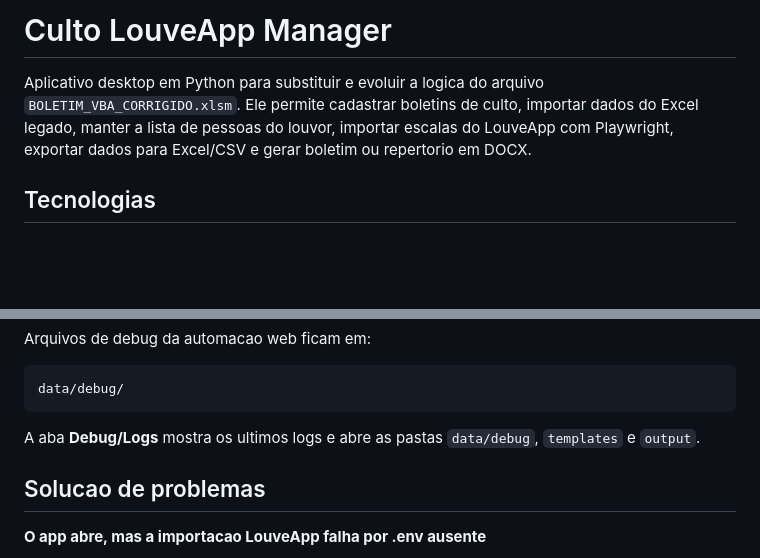
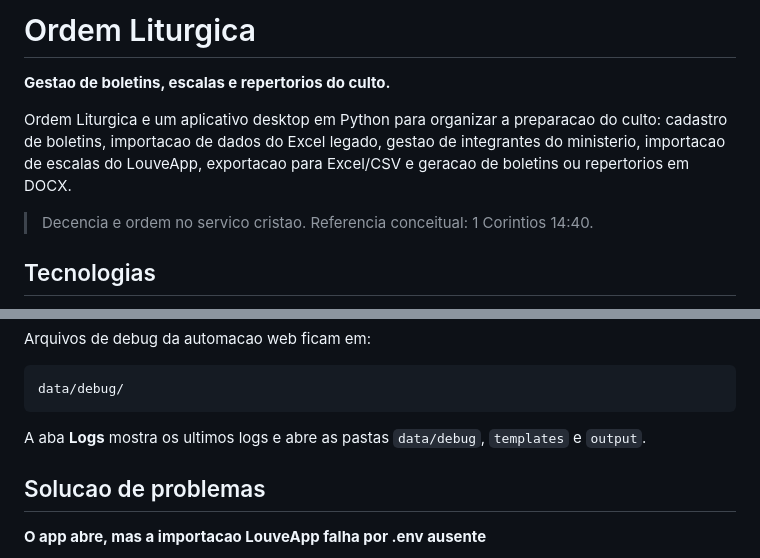
Before and after one commit to gitson11/culto, a Markdown page: culto_louveapp_manager/README.md, 2 parts joined by grey strips. Rendered like a GitHub page; blank space fills up the shorter version.

````diff
--- a/culto_louveapp_manager/README.md
+++ b/culto_louveapp_manager/README.md
@@ -1,6 +1,10 @@
-# Culto LouveApp Manager
+# Ordem Liturgica
 
-Aplicativo desktop em Python para substituir e evoluir a logica do arquivo `BOLETIM_VBA_CORRIGIDO.xlsm`. Ele permite cadastrar boletins de culto, importar dados do Excel legado, manter a lista de pessoas do louvor, importar escalas do LouveApp com Playwright, exportar dados para Excel/CSV e gerar boletim ou repertorio em DOCX.
+**Gestao de boletins, escalas e repertorios do culto.**
+
+Ordem Liturgica e um aplicativo desktop em Python para organizar a preparacao do culto: cadastro de boletins, importacao de dados do Excel legado, gestao de integrantes do ministerio, importacao de escalas do LouveApp, exportacao para Excel/CSV e geracao de boletins ou repertorios em DOCX.
+
+> Decencia e ordem no servico cristao. Referencia conceitual: 1 Corintios 14:40.
 
 ## Tecnologias
 
@@ -172,7 +186,7 @@ Arquivos de debug da automacao web ficam em:
 data/debug/
 ```
 
-A aba **Debug/Logs** mostra os ultimos logs e abre as pastas `data/debug`, `templates` e `output`.
+A aba **Logs** mostra os ultimos logs e abre as pastas `data/debug`, `templates` e `output`.
 
 ## Solucao de problemas
 
````
Also changed, not shown: other parts of culto_louveapp_manager/README.md (+24 -14 lines).
